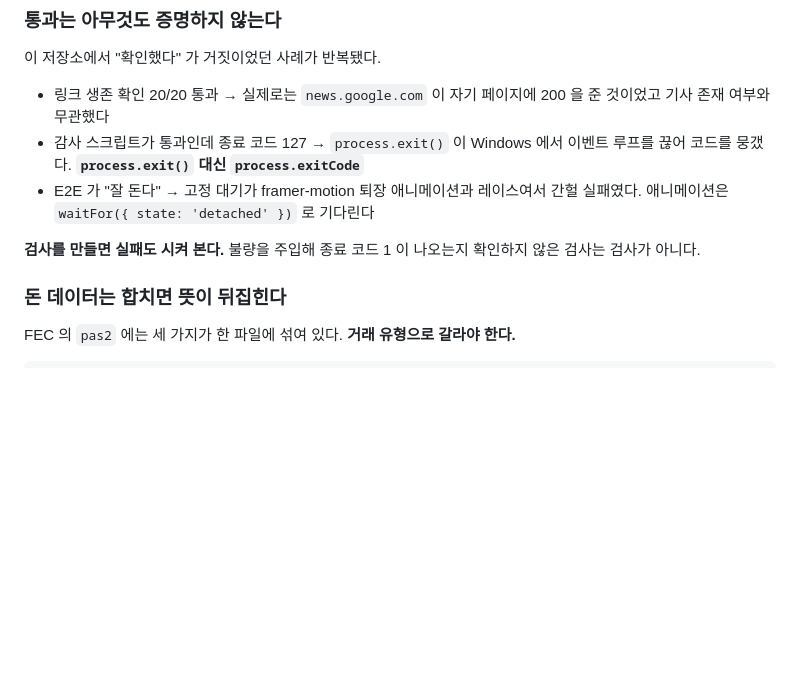
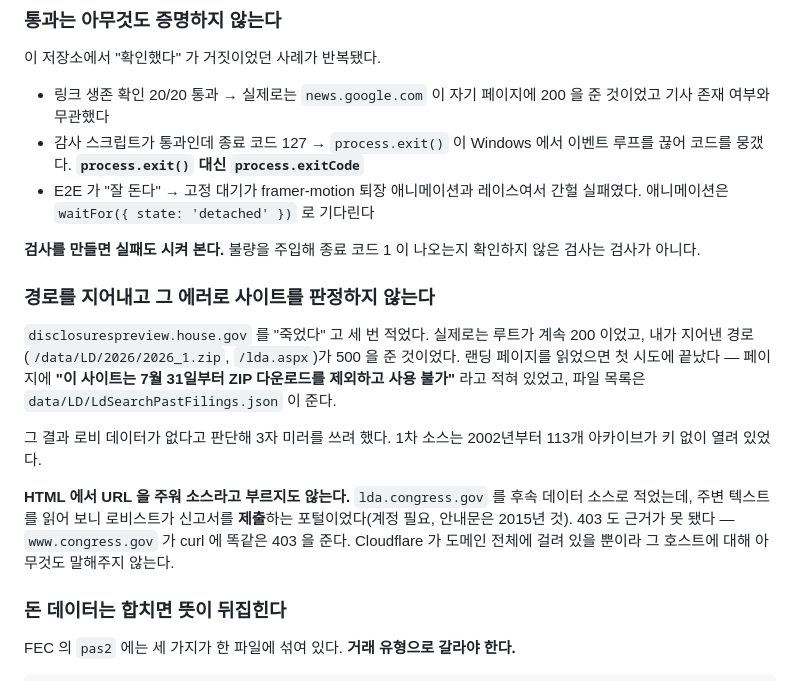
Before and after one commit to showjihyun/world-politicians, a Markdown page: CLAUDE.md, the part around the change. Drawn GitHub-style; blank space fills up the shorter version.

```diff
--- a/CLAUDE.md
+++ b/CLAUDE.md
@@ -41,6 +41,23 @@ CRLF 파일에서 **조용히 실패**한다(에러가 아니라 "못 찾음"으
 
 **검사를 만들면 실패도 시켜 본다.** 불량을 주입해 종료 코드 1 이 나오는지
 확인하지 않은 검사는 검사가 아니다.
+
+### 경로를 지어내고 그 에러로 사이트를 판정하지 않는다
+
+`disclosurespreview.house.gov` 를 "죽었다" 고 세 번 적었다. 실제로는 루트가 계속
+200 이었고, 내가 지어낸 경로(`/data/LD/2026/2026_1.zip`, `/lda.aspx`)가 500 을 준
+것이었다. 랜딩 페이지를 읽었으면 첫 시도에 끝났다 — 페이지에 **"이 사이트는
+7월 31일부터 ZIP 다운로드를 제외하고 사용 불가"** 라고 적혀 있었고, 파일 목록은
+`data/LD/LdSearchPastFilings.json` 이 준다.
+
+그 결과 로비 데이터가 없다고 판단해 3자 미러를 쓰려 했다. 1차 소스는 2002년부터
+113개 아카이브가 키 없이 열려 있었다.
+
+**HTML 에서 URL 을 주워 소스라고 부르지도 않는다.** `lda.congress.gov` 를 후속
+데이터 소스로 적었는데, 주변 텍스트를 읽어 보니 로비스트가 신고서를 **제출**하는
+포털이었다(계정 필요, 안내문은 2015년 것). 403 도 근거가 못 됐다 —
+`www.congress.gov` 가 curl 에 똑같은 403 을 준다. Cloudflare 가 도메인 전체에 걸려
+있을 뿐이라 그 호스트에 대해 아무것도 말해주지 않는다.
 
 ### 돈 데이터는 합치면 뜻이 뒤집힌다
 
```
Also changed, not shown: docs/roadmap.md (+35 -13 lines).
